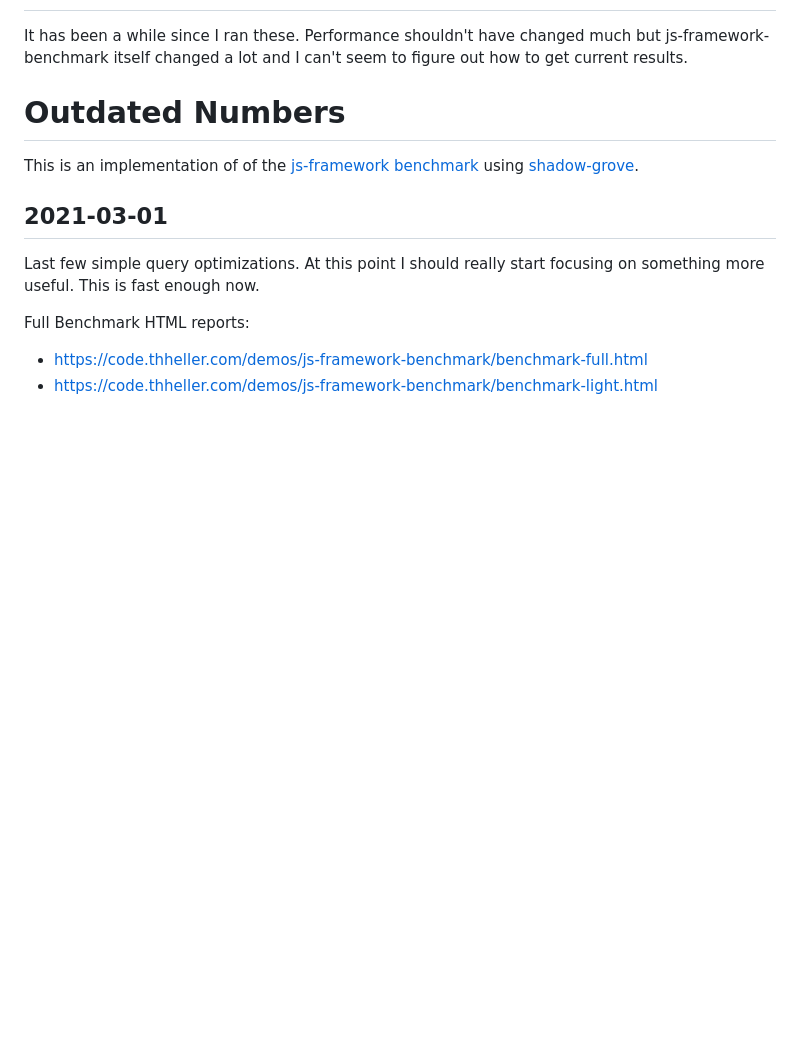
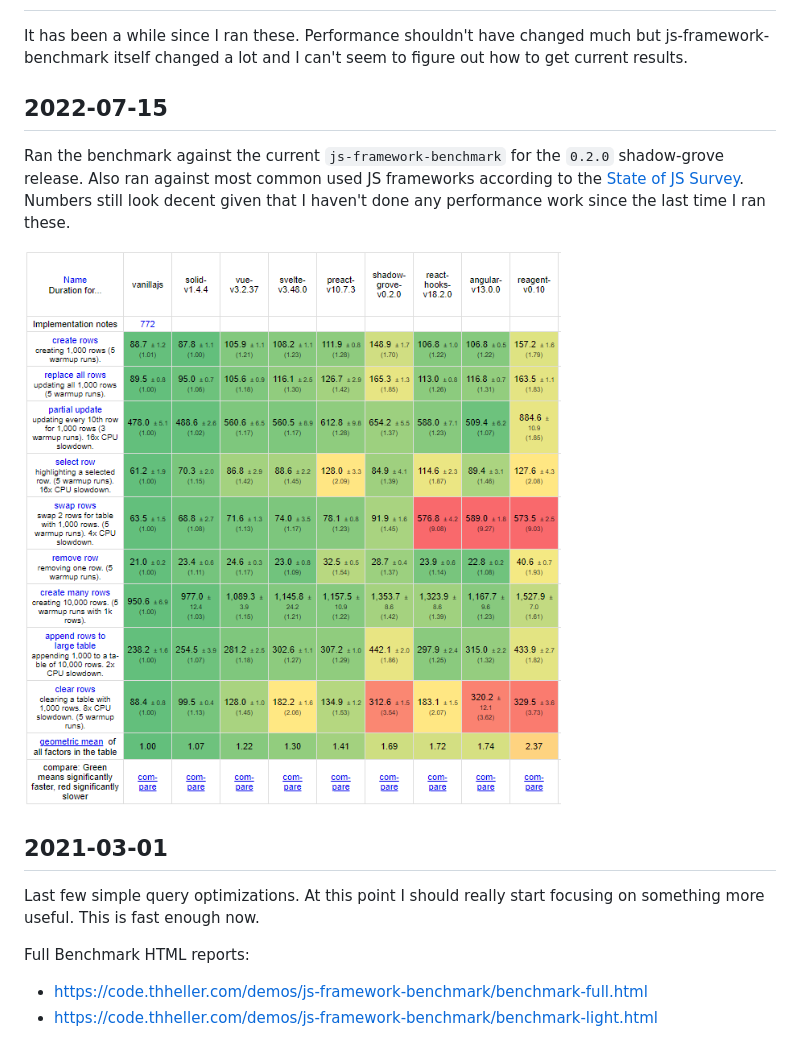
Before and after one commit to thheller/js-framework-shadow-grove, a Markdown page: README.md, the part around the change. GitHub-like rendering; pictures changed too: 2022-07-15--18-44.png (added); blank space fills up the shorter version.

Commit message:
updated numbers

```diff
--- a/README.md
+++ b/README.md
@@ -2,9 +2,11 @@
 
 It has been a while since I ran these. Performance shouldn't have changed much but js-framework-benchmark itself changed a lot and I can't seem to figure out how to get current results.
 
-# Outdated Numbers
+## 2022-07-15
 
-This is an implementation of of the [js-framework benchmark](https://github.com/krausest/js-framework-benchmark) using [shadow-grove](https://github.com/thheller/shadow-experiments).
+Ran the benchmark against the current `js-framework-benchmark` for the `0.2.0` shadow-grove release. Also ran against most common used JS frameworks according to the [State of JS Survey](https://2021.stateofjs.com/en-US/libraries/front-end-frameworks). Numbers still look decent given that I haven't done any performance work since the last time I ran these.
+
+![Screenshot](2022-07-15--18-44.png)
 
 ## 2021-03-01
 
```
Also changed, not shown: 3 other files.
